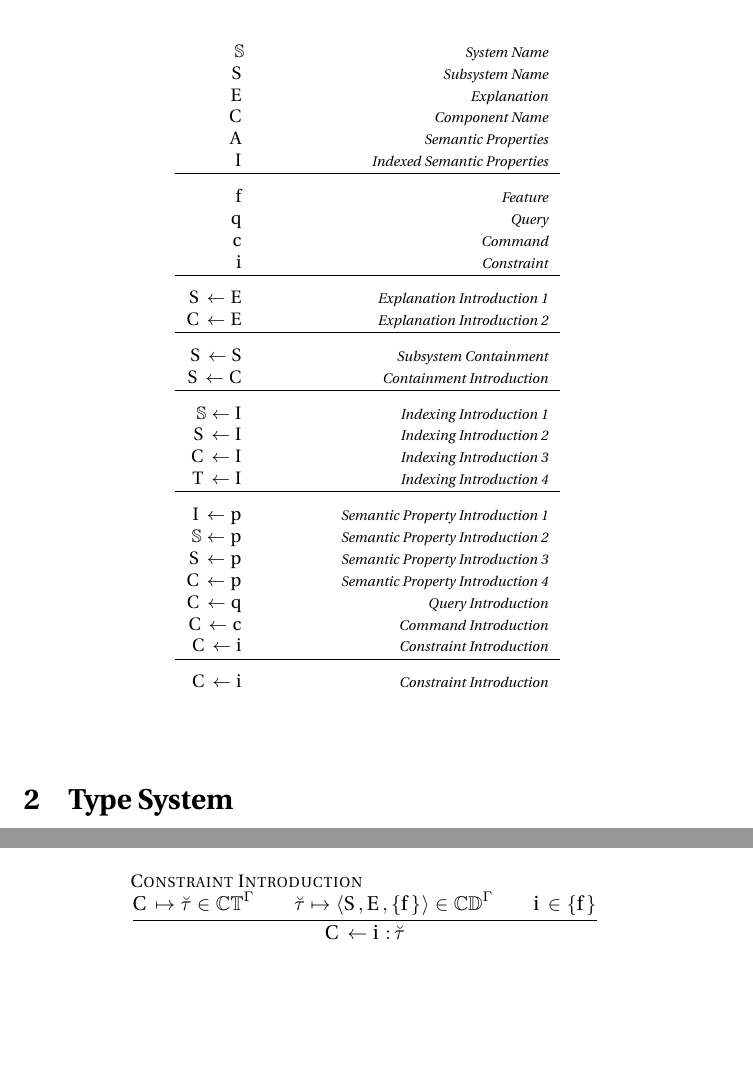
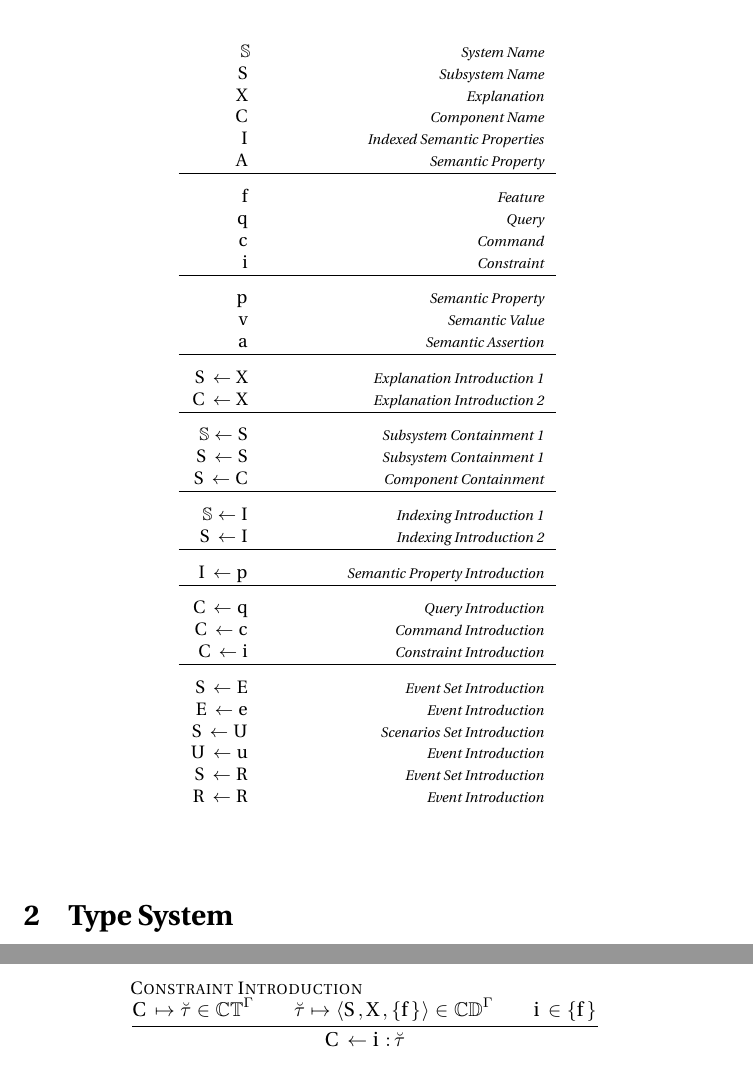
Before and after one commit to GaloisInc/BESSPIN-Lando, a LaTeX document (docs/system-spec-sublang/types.tex): two parts of pages 1 and 3 of 4 before the commit and two parts of pages 1 and 4 of 4 after it, joined at a grey line, cut so that both start at the same text, the shorter picture padded with empty space. Compiled offline with pdfLaTeX.

Commit message:
Added new grammar components and rules for goals of !2.

```diff
--- a/docs/system-spec-sublang/types.tex
+++ b/docs/system-spec-sublang/types.tex
@@ -15,34 +15,40 @@
   \gruleplain{\subsystem}{Subsystem Name}
   \gruleplain{\explanation}{Explanation}
   \gruleplain{\component}{Component Name}
-  \gruleplain{\semprops}{Semantic Properties}
   \gruleplain{\indexing}{Indexed Semantic Properties}
+  \gruleplain{\semprops}{Semantic Property}
   \gline
   \gruleplain{\feature}{Feature}
   \gruleplain{\query}{Query}
   \gruleplain{\command}{Command}
   \gruleplain{\constraint}{Constraint}
   \gline
+  \gruleplain{\semprop}{Semantic Property}
+  \gruleplain{\semvalue}{Semantic Value}
+  \gruleplain{\sempair}{Semantic Assertion}
+  \gline
   \gruleplain{\subsystem \intro \explanation}{Explanation Introduction 1}
   \gruleplain{\component \intro \explanation}{Explanation Introduction 2}
   \gline
-  \gruleplain{\subsystem \intro \subsystem}{Subsystem Containment}
-  \gruleplain{\subsystem \intro \component}{Containment Introduction}
+  \gruleplain{\system    \intro \subsystem}{Subsystem Containment 1}
+  \gruleplain{\subsystem \intro \subsystem}{Subsystem Containment 1}
+  \gruleplain{\subsystem \intro \component}{Component Containment}
   \gline
   \gruleplain{\system    \intro \indexing}{Indexing Introduction 1}
   \gruleplain{\subsystem \intro \indexing}{Indexing Introduction 2}
-  \gruleplain{\component \intro \indexing}{Indexing Introduction 3}
-  \gruleplain{\term      \intro \indexing}{Indexing Introduction 4}
   \gline
-  \gruleplain{\indexing  \intro \semprop}{Semantic Property Introduction 1}
-  \gruleplain{\system    \intro \semprop}{Semantic Property Introduction 2}
-  \gruleplain{\subsystem \intro \semprop}{Semantic Property Introduction 3}
-  \gruleplain{\component \intro \semprop}{Semantic Property Introduction 4}
+  \gruleplain{\indexing  \intro \semprop}{Semantic Property Introduction}
+  \gline
   \gruleplain{\component \intro \query}{Query Introduction}
   \gruleplain{\component \intro \command}{Command Introduction}
   \gruleplain{\component \intro \constraint}{Constraint Introduction}
   \gline
-  \gruleplain{\component \intro \constraint}{Constraint Introduction}
+  \gruleplain{\subsystem \intro \events}{Event Set Introduction}
+  \gruleplain{\events \intro \event}{Event Introduction}
+  \gruleplain{\subsystem \intro \scenarios}{Scenarios Set Introduction}
+  \gruleplain{\scenarios \intro \scenario}{Event Introduction}
+  \gruleplain{\subsystem \intro \requirements}{Event Set Introduction}
+  \gruleplain{\requirements \intro \requirements}{Event Introduction}
 \end{grammar}
 
 \section{Type System}
```
Also changed, not shown: docs/system-spec-sublang/macros_types.tex (+10 -2 lines).
